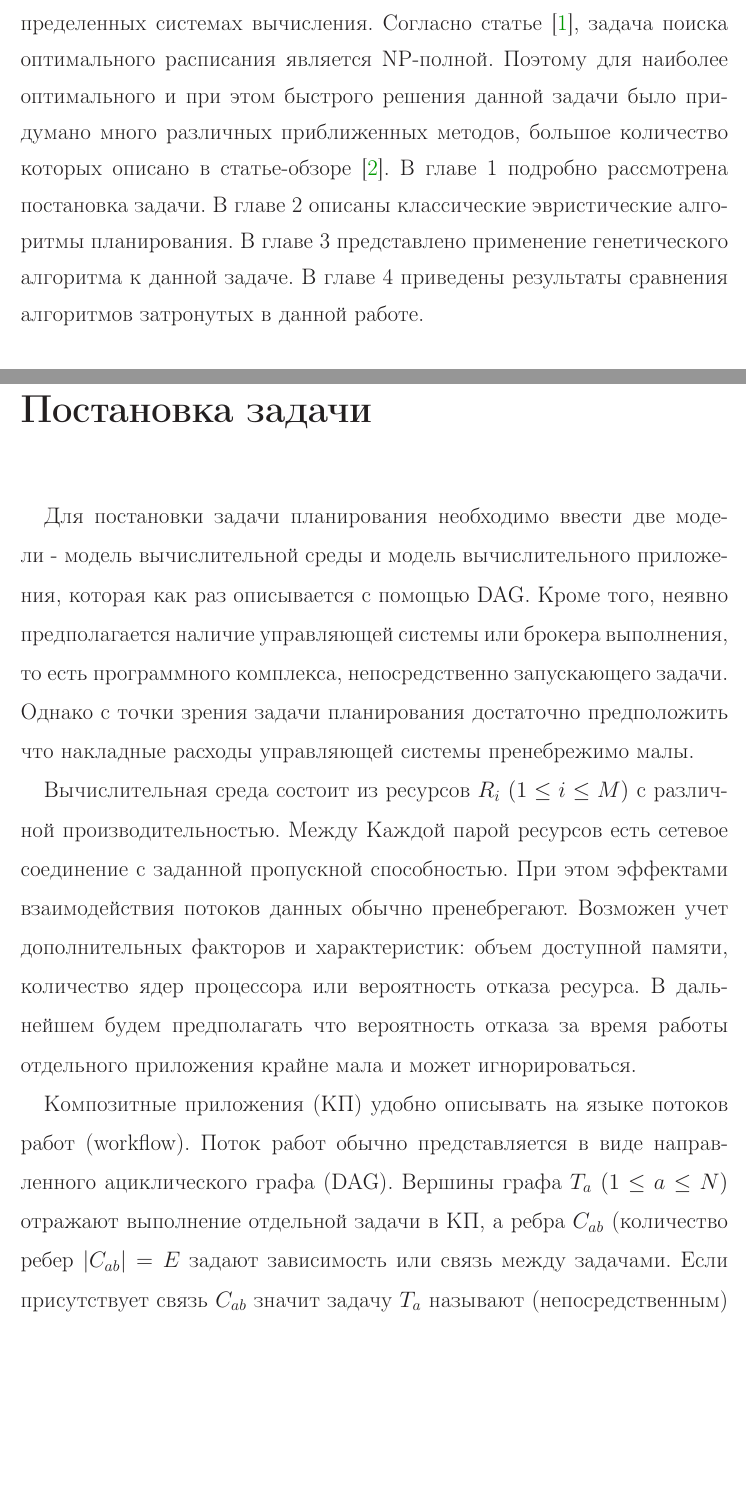
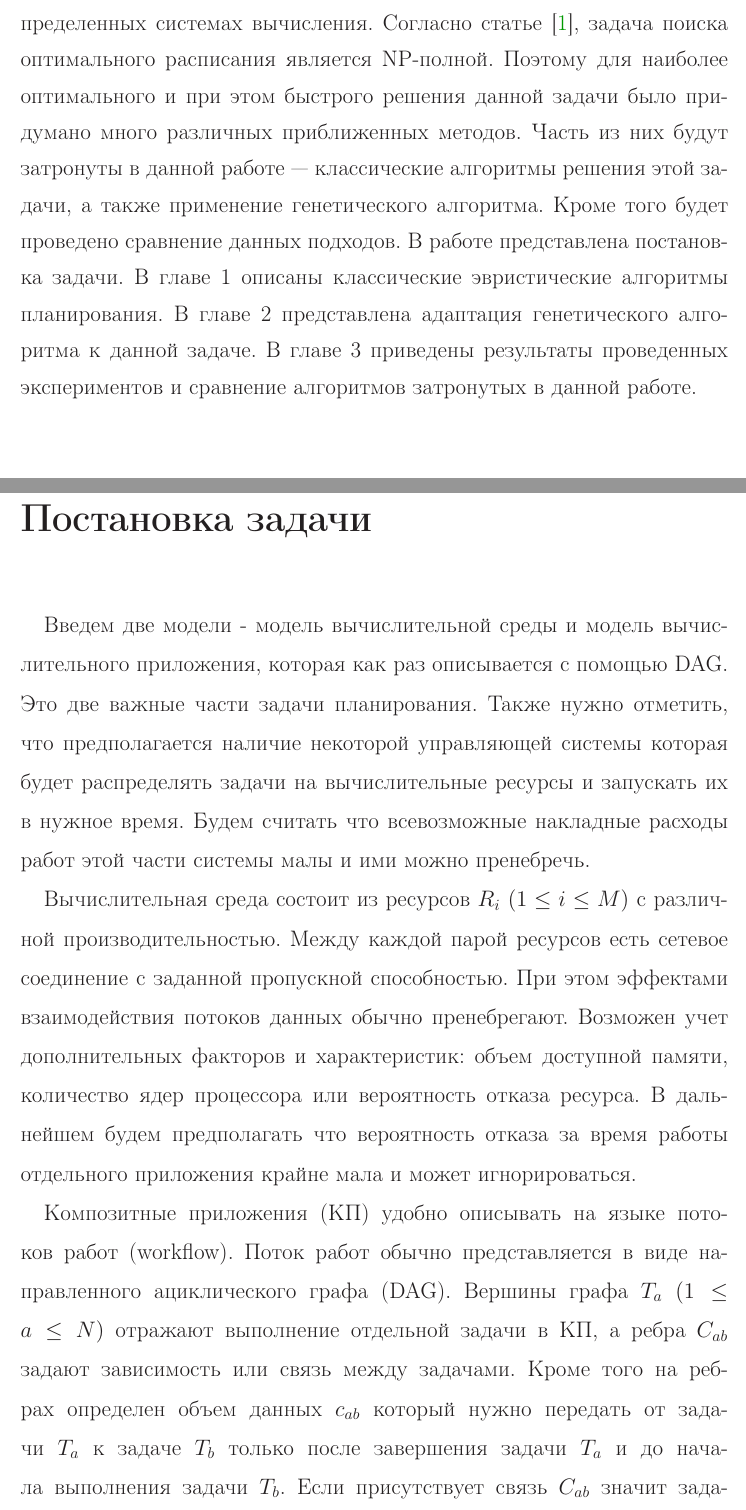
Before and after one commit to rialeksandrov/course_work, a LaTeX document (KR.tex, which reads Chapter1.tex, Introduction.tex): two parts of pages 3 and 4 of 15, joined at a grey line, cut so that both start at the same text, the shorter picture padded with empty space. Compiled offline with LaTeX, dvips and Ghostscript; a missing bibliography style is replaced by a similar one.

Commit message:
fixed mistakes

```diff
--- a/Chapter1.tex
+++ b/Chapter1.tex
@@ -2,14 +2,11 @@
 \addcontentsline{toc}{chapter}{Постановка задачи}
 \begin{spacing}{1.4}
 
-Для постановки задачи планирования необходимо ввести две модели - модель вычислительной среды и модель вычислительного приложения, которая как раз описывается с помощью DAG. Кроме того, неявно предполагается наличие управляющей системы или брокера выполнения, то есть программного комплекса, непосредственно запускающего задачи. Однако с точки зрения задачи планирования достаточно предположить что накладные расходы управляющей системы пренебрежимо малы.
+Введем две модели - модель вычислительной среды и модель вычислительного приложения, которая как раз описывается с помощью DAG. Это две важные части задачи планирования. Также нужно отметить, что предполагается наличие некоторой управляющей системы которая будет распределять задачи на вычислительные ресурсы и запускать их в нужное время. Будем считать что всевозможные накладные расходы работ этой части системы малы и ими можно пренебречь.
 
-Вычислительная среда состоит из ресурсов $R_i~(1 \leq i \leq M)$ с различной производительностью. Между Каждой парой ресурсов есть сетевое соединение с заданной пропускной способностью. При этом эффектами взаимодействия потоков данных обычно пренебрегают. Возможен учет дополнительных факторов и характеристик: объем доступной памяти, количество ядер процессора или вероятность отказа ресурса. В дальнейшем будем предполагать что вероятность отказа  за время работы отдельного приложения крайне мала и может игнорироваться.
+Вычислительная среда состоит из ресурсов $R_i~(1 \leq i \leq M)$ с различной производительностью. Между каждой парой ресурсов есть сетевое соединение с заданной пропускной способностью. При этом эффектами взаимодействия потоков данных обычно пренебрегают. Возможен учет дополнительных факторов и характеристик: объем доступной памяти, количество ядер процессора или вероятность отказа ресурса. В дальнейшем будем предполагать что вероятность отказа за время работы отдельного приложения крайне мала и может игнорироваться.
 
-
-Композитные приложения (КП) удобно описывать на языке потоков работ (workflow). Поток работ обычно представляется в виде направленного ациклического графа (DAG). Вершины графа $T_a~(1 \leq a \leq N) $ отражают  выполнение отдельной задачи в КП, а ребра $C_{ab}$ (количество ребер $|C_{ab}| = E$ задают зависимость или связь между задачами. Если присутствует связь $C_{ab}$ значит задачу  $T_a$ называют (непосредственным) родителем задачи  $T_b$ , а задачу $T_b$ дочерней   $T_a$. Дочерние задачи не могут быть начаты пока не завершились все их родители. Для всех рассматриваемых далее методов планирования необходима возможность оценить время выполнения задач на любом ресурсе вычислительной среды. Обозначим эту оценку как $EET(T_a, R_i)$ $(EET = \text{Estimated Execution Time})$ и будем считать её известной.
-
-Для каждой связи $C_{ab}$ определен объем данных $c_{ab}$ передаваемых от родительской задачи к дочерней. Аналогично времени выполнения $EET$, обозначим время передачи данных от задачи $T_a$ к $T_b$ как $ECOMT(C_{ab}, R_i, R_j)$ $(ECOMT = \text{Estimated Communication Time})$. Есть различные подходы к оценке $ECOMT$, но чаще всего используют простую линейную модель $$ECOMT (c_{ab}, R_i, R_j) = t_{con} + \frac{c_{ab}}{L_{ij}}$$
+Композитные приложения (КП) удобно описывать на языке потоков работ (workflow). Поток работ обычно представляется в виде направленного ациклического графа (DAG). Вершины графа $T_a~(1 \leq a \leq N) $ отражают  выполнение отдельной задачи в КП, а ребра $C_{ab}$ задают зависимость или связь между задачами. Кроме того на ребрах определен объем данных $c_{ab}$ который нужно передать от задачи $T_a$  к задаче $T_b$ только после завершения задачи $T_a$ и до начала выполнения задачи $T_b$.  Если присутствует связь $C_{ab}$ значит задачу  $T_a$ называют (непосредственным) родителем задачи  $T_b$ , а задачу $T_b$ дочерней   $T_a$. Дочерние задачи не могут быть начаты пока не завершились все их родители. Для всех рассматриваемых далее методов планирования необходима возможность оценить время выполнения задач на любом ресурсе вычислительной среды. Обозначим эту оценку как $EET(T_a, R_i)$ $(EET = \text{Estimated Execution Time})$ и будем считать её известной. Аналогично времени выполнения $EET$, обозначим время передачи данных от задачи $T_a$ к $T_b$ как $ECOMT(C_{ab}, R_i, R_j)$ $(ECOMT = \text{Estimated Communication Time})$. Есть различные подходы к оценке $ECOMT$, но чаще всего используют простую линейную модель $$ECOMT (c_{ab}, R_i, R_j) = t_{con} + \frac{c_{ab}}{L_{ij}}$$
 ,где $t_{con}$ латентность соединения, $L_{ij}$ - пропускная способность сети между ресурсами $R_i$, $R_j$.
 
 Отметим, что при практической реализации планирования вопрос вычисления $EET$ и оценки $ECOMT_{ab}$ является сложной независимой задачей.
--- a/Introduction.tex
+++ b/Introduction.tex
@@ -7,6 +7,6 @@
 %{\center \section{Введение} }
 
 \begin{spacing}{1.3}
-В работе представлена задача планирования вычисления DAG в распределенных системах вычисления. Согласно статье \cite{NPCOMP}, задача поиска оптимального расписания является NP-полной. Поэтому для наиболее оптимального и при этом быстрого решения данной задачи было придумано много различных приближенных методов, большое количество которых описано в статье-обзоре \cite{NZOV}.  В главе 1 подробно рассмотрена постановка задачи. В главе 2 описаны классические эвристические алгоритмы планирования. В главе 3 представлено применение генетического алгоритма к данной задаче. В главе 4 приведены результаты сравнения алгоритмов затронутых в данной работе.
+В работе представлена задача планирования вычисления DAG в распределенных системах вычисления. Согласно статье \cite{NPCOMP}, задача поиска оптимального расписания является NP-полной. Поэтому для наиболее оптимального и при этом быстрого решения данной задачи было придумано много различных приближенных методов. Часть из них будут затронуты в данной работе --- классические алгоритмы решения этой задачи, а также применение генетического алгоритма. Кроме того будет проведено сравнение данных подходов. В работе представлена постановка задачи. В главе 1 описаны классические эвристические алгоритмы планирования. В главе 2 представлена адаптация генетического алгоритма к данной задаче. В главе 3 приведены результаты проведенных экспериментов и сравнение алгоритмов затронутых в данной работе.
 
 \end{spacing}
```
Also changed, not shown: Chapter2.tex (+3 -3 lines), Chapter4.tex (+1 -1 lines), biblio.tex (+3 -1 lines), KR.pdf, Chapter1.tex (2 more changed lines), 3 other files.
